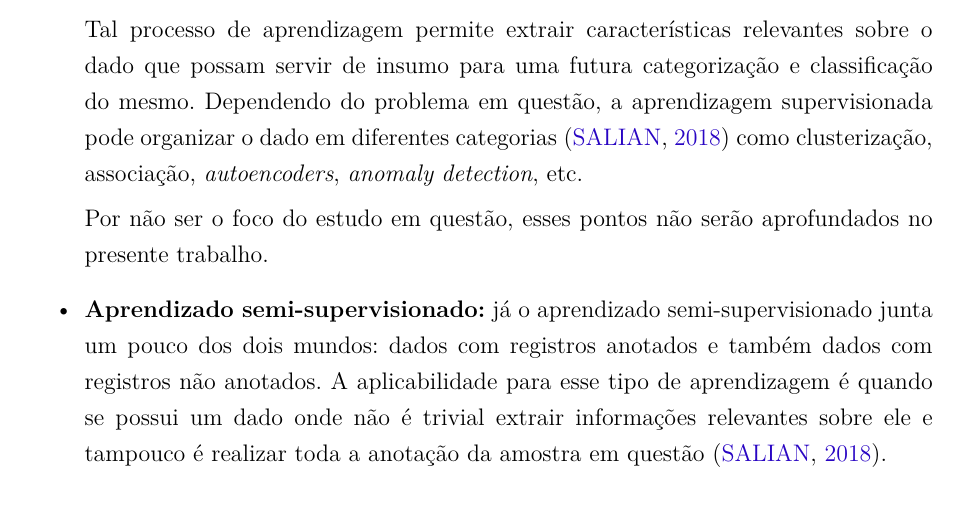
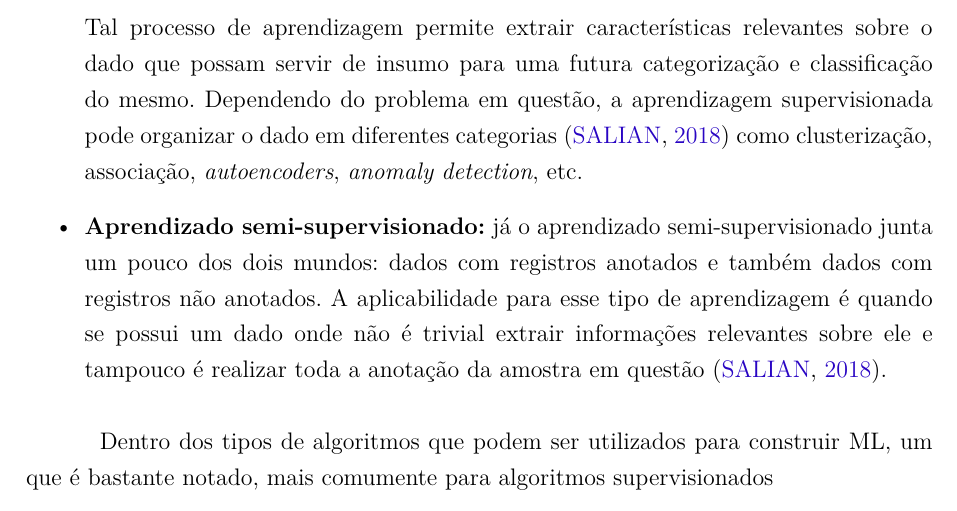
Before and after one commit to vitorbertulucci/tcc-doc, a LaTeX thesis (tcc.tex, which reads editaveis/fundamentacao-teorica.tex): part of page 18 of 19, cut so that both start at the same text. Compiled offline with pdfLaTeX.

```diff
--- a/editaveis/fundamentacao-teorica.tex
+++ b/editaveis/fundamentacao-teorica.tex
@@ -20,7 +20,7 @@
 
   Tal processo de aprendizagem permite extrair características relevantes sobre o dado que possam servir de insumo para uma futura categorização e classificação do mesmo. Dependendo do problema em questão, a aprendizagem supervisionada pode organizar o dado em diferentes categorias \cite{learning-types} como clusterização, associação, \textit{autoencoders}, \textit{anomaly detection}, etc.
 
-  Por não ser o foco do estudo em questão, esses pontos não serão aprofundados no presente trabalho.
-
   \item \textbf{Aprendizado semi-supervisionado:} já o aprendizado semi-supervisionado junta um pouco dos dois mundos: dados com registros anotados e também dados com registros não anotados. A aplicabilidade para esse tipo de aprendizagem é quando se possui um dado onde não é trivial extrair informações relevantes sobre ele e tampouco é realizar toda a anotação da amostra em questão \cite{learning-types}.
 \end{itemize}
+
+Dentro dos tipos de algoritmos que podem ser utilizados para construir ML, um que é bastante notado, mais comumente para algoritmos supervisionados
```
